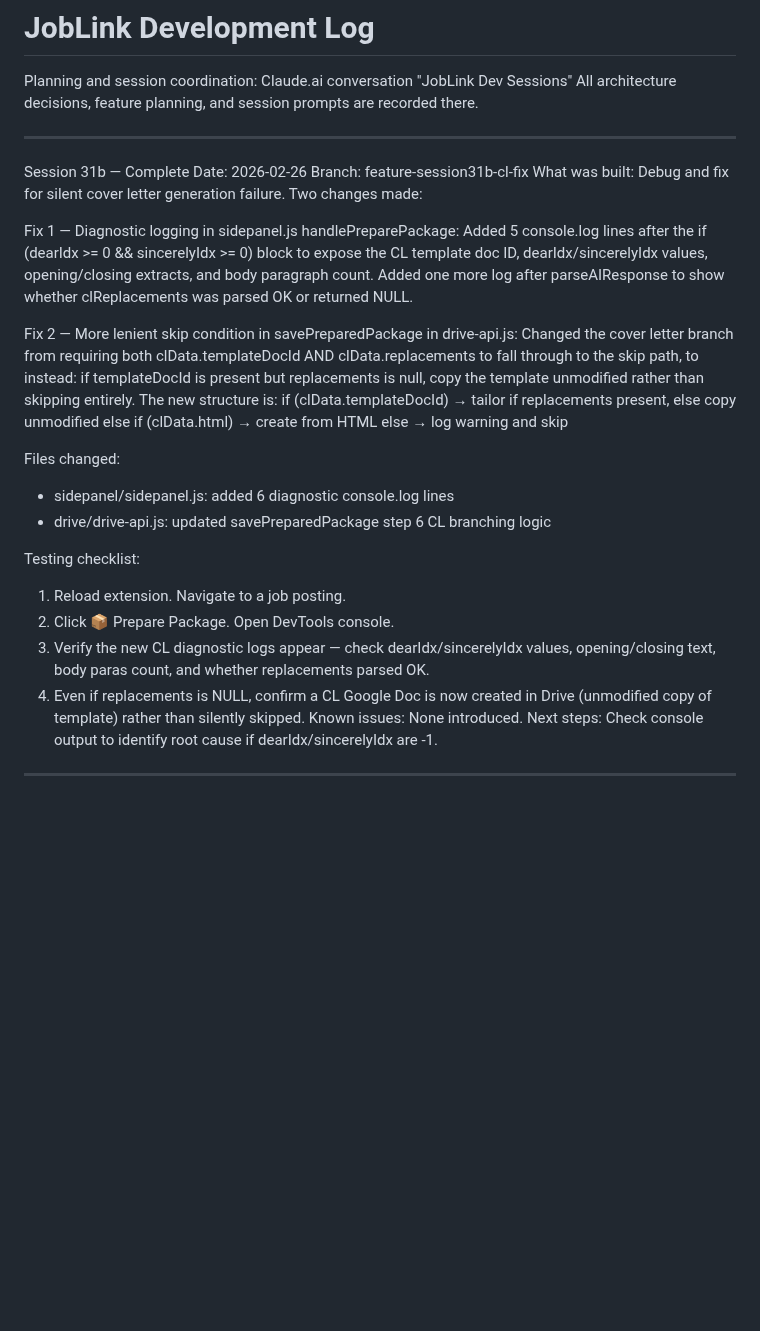
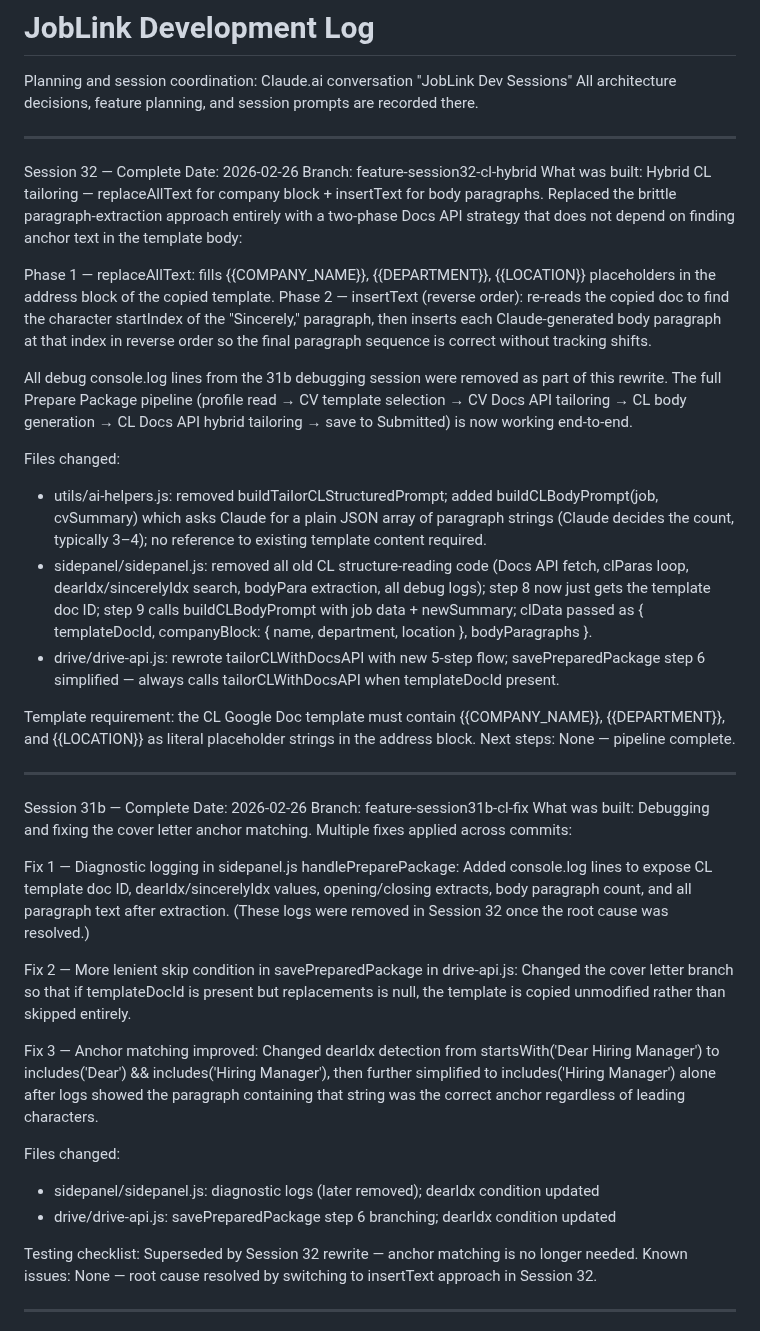
Before and after one commit to dannem/joblink, a Markdown page: SESSION_LOG.md, the part around the change. GitHub-like rendering; blank space fills up the shorter version.

Commit message:
Docs: update SESSION_LOG with Session 32 entry and expanded Session 31b notes
- Session 32: hybrid CL tailoring (replaceAllText + insertText), pipeline complete
- Session 31b: expanded to cover all three anchor-matching fixes and note that
  debug logs were removed in Session 32

Co-Authored-By: Claude Sonnet 4.6 <noreply@anthropic.com>

```diff
--- a/SESSION_LOG.md
+++ b/SESSION_LOG.md
@@ -5,40 +5,71 @@ All architecture decisions, feature planning, and session prompts are recorded t
 
 ---
 
+Session 32 — Complete
+Date: 2026-02-26
+Branch: feature-session32-cl-hybrid
+What was built:
+Hybrid CL tailoring — replaceAllText for company block + insertText for body paragraphs.
+Replaced the brittle paragraph-extraction approach entirely with a two-phase Docs API strategy
+that does not depend on finding anchor text in the template body:
+
+Phase 1 — replaceAllText: fills {{COMPANY_NAME}}, {{DEPARTMENT}}, {{LOCATION}} placeholders
+  in the address block of the copied template.
+Phase 2 — insertText (reverse order): re-reads the copied doc to find the character startIndex
+  of the "Sincerely," paragraph, then inserts each Claude-generated body paragraph at that
+  index in reverse order so the final paragraph sequence is correct without tracking shifts.
+
+All debug console.log lines from the 31b debugging session were removed as part of this rewrite.
+The full Prepare Package pipeline (profile read → CV template selection → CV Docs API tailoring
+→ CL body generation → CL Docs API hybrid tailoring → save to Submitted) is now working
+end-to-end.
+
+Files changed:
+- utils/ai-helpers.js: removed buildTailorCLStructuredPrompt; added buildCLBodyPrompt(job,
+    cvSummary) which asks Claude for a plain JSON array of paragraph strings (Claude decides
+    the count, typically 3–4); no reference to existing template content required.
+- sidepanel/sidepanel.js: removed all old CL structure-reading code (Docs API fetch, clParas
+    loop, dearIdx/sincerelyIdx search, bodyPara extraction, all debug logs); step 8 now just
+    gets the template doc ID; step 9 calls buildCLBodyPrompt with job data + newSummary;
+    clData passed as { templateDocId, companyBlock: { name, department, location },
+    bodyParagraphs }.
+- drive/drive-api.js: rewrote tailorCLWithDocsAPI with new 5-step flow; savePreparedPackage
+    step 6 simplified — always calls tailorCLWithDocsAPI when templateDocId present.
+
+Template requirement: the CL Google Doc template must contain {{COMPANY_NAME}},
+  {{DEPARTMENT}}, and {{LOCATION}} as literal placeholder strings in the address block.
+Next steps: None — pipeline complete.
+
+---
+
 Session 31b — Complete
 Date: 2026-02-26
 Branch: feature-session31b-cl-fix
 What was built:
-Debug and fix for silent cover letter generation failure. Two changes made:
+Debugging and fixing the cover letter anchor matching. Multiple fixes applied across commits:
 
 Fix 1 — Diagnostic logging in sidepanel.js handlePreparePackage:
-  Added 5 console.log lines after the if (dearIdx >= 0 && sincerelyIdx >= 0) block to
-  expose the CL template doc ID, dearIdx/sincerelyIdx values, opening/closing extracts,
-  and body paragraph count. Added one more log after parseAIResponse to show whether
-  clReplacements was parsed OK or returned NULL.
+  Added console.log lines to expose CL template doc ID, dearIdx/sincerelyIdx values,
+  opening/closing extracts, body paragraph count, and all paragraph text after extraction.
+  (These logs were removed in Session 32 once the root cause was resolved.)
 
 Fix 2 — More lenient skip condition in savePreparedPackage in drive-api.js:
-  Changed the cover letter branch from requiring both clData.templateDocId AND
-  clData.replacements to fall through to the skip path, to instead: if templateDocId
-  is present but replacements is null, copy the template unmodified rather than
-  skipping entirely. The new structure is:
-    if (clData.templateDocId) → tailor if replacements present, else copy unmodified
-    else if (clData.html)     → create from HTML
-    else                      → log warning and skip
+  Changed the cover letter branch so that if templateDocId is present but replacements is
+  null, the template is copied unmodified rather than skipped entirely.
+
+Fix 3 — Anchor matching improved:
+  Changed dearIdx detection from startsWith('Dear Hiring Manager') to
+  includes('Dear') && includes('Hiring Manager'), then further simplified to
+  includes('Hiring Manager') alone after logs showed the paragraph containing
+  that string was the correct anchor regardless of leading characters.
 
 Files changed:
-- sidepanel/sidepanel.js: added 6 diagnostic console.log lines
-- drive/drive-api.js: updated savePreparedPackage step 6 CL branching logic
+- sidepanel/sidepanel.js: diagnostic logs (later removed); dearIdx condition updated
+- drive/drive-api.js: savePreparedPackage step 6 branching; dearIdx condition updated
 
 Testing checklist:
-  1. Reload extension. Navigate to a job posting.
-  2. Click 📦 Prepare Package. Open DevTools console.
-  3. Verify the new CL diagnostic logs appear — check dearIdx/sincerelyIdx values,
-     opening/closing text, body paras count, and whether replacements parsed OK.
-  4. Even if replacements is NULL, confirm a CL Google Doc is now created in Drive
-     (unmodified copy of template) rather than silently skipped.
-Known issues: None introduced.
-Next steps: Check console output to identify root cause if dearIdx/sincerelyIdx are -1.
+  Superseded by Session 32 rewrite — anchor matching is no longer needed.
+Known issues: None — root cause resolved by switching to insertText approach in Session 32.
 
 ---
 
```
